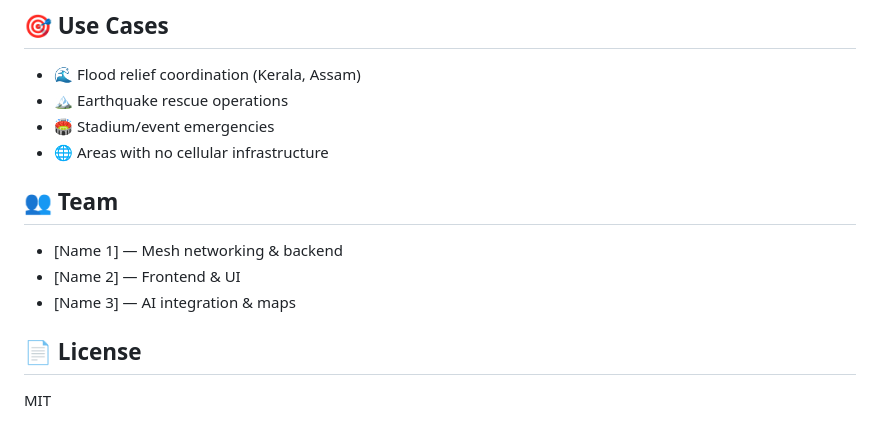
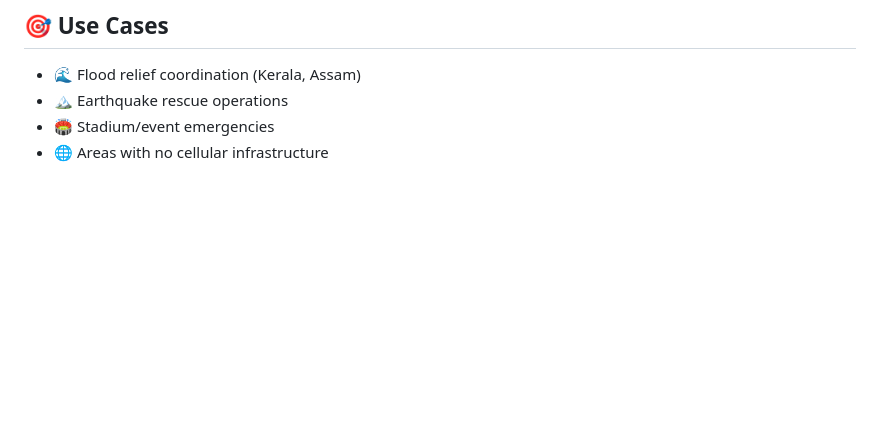
Before and after one commit to dhanushk300/GhostProtocol, a Markdown page: README.md, the part around the change. Rendered like a GitHub page; blank space fills up the shorter version.

```diff
--- a/README.md
+++ b/README.md
@@ -109,13 +109,3 @@ Get a free API key at [console.anthropic.com](https://console.anthropic.com)
 - 🏔️ Earthquake rescue operations
 - 🏟️ Stadium/event emergencies
 - 🌐 Areas with no cellular infrastructure
-
-## 👥 Team
-
-- [Name 1] — Mesh networking & backend
-- [Name 2] — Frontend & UI
-- [Name 3] — AI integration & maps
-
-## 📄 License
-
-MIT
```
